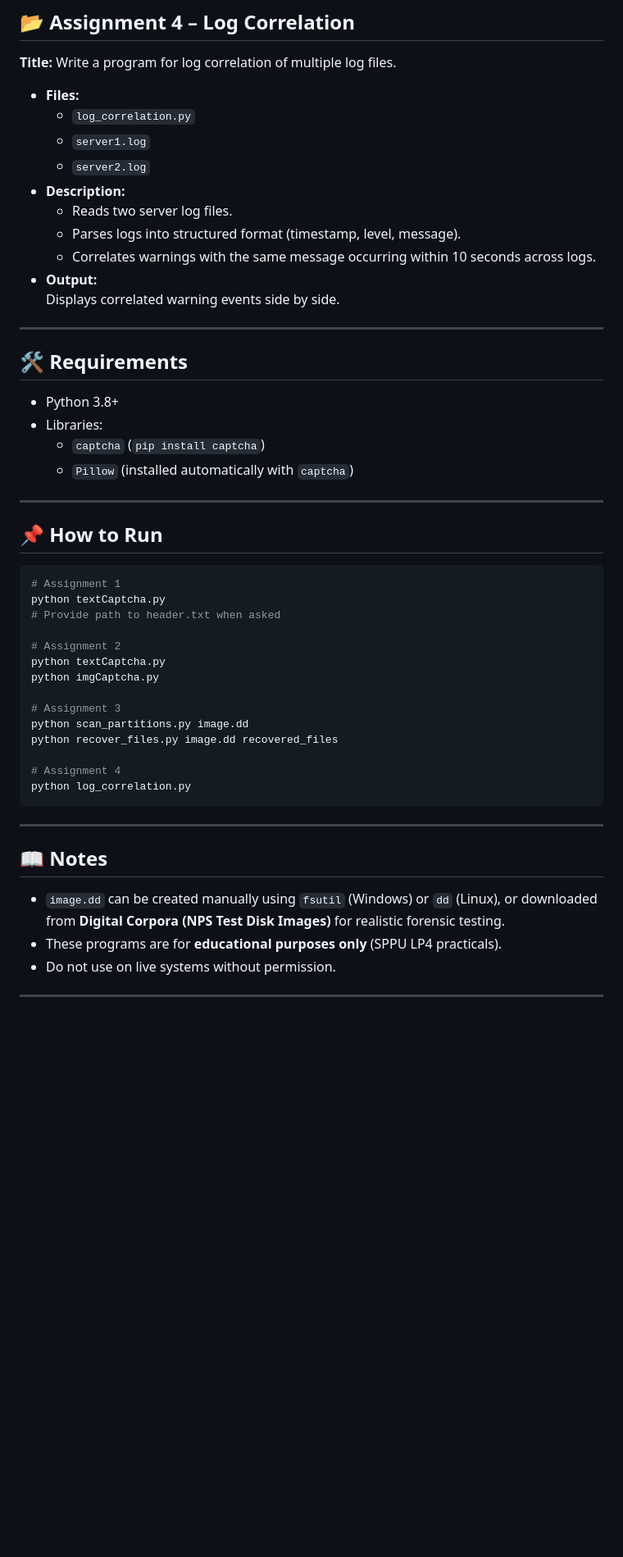
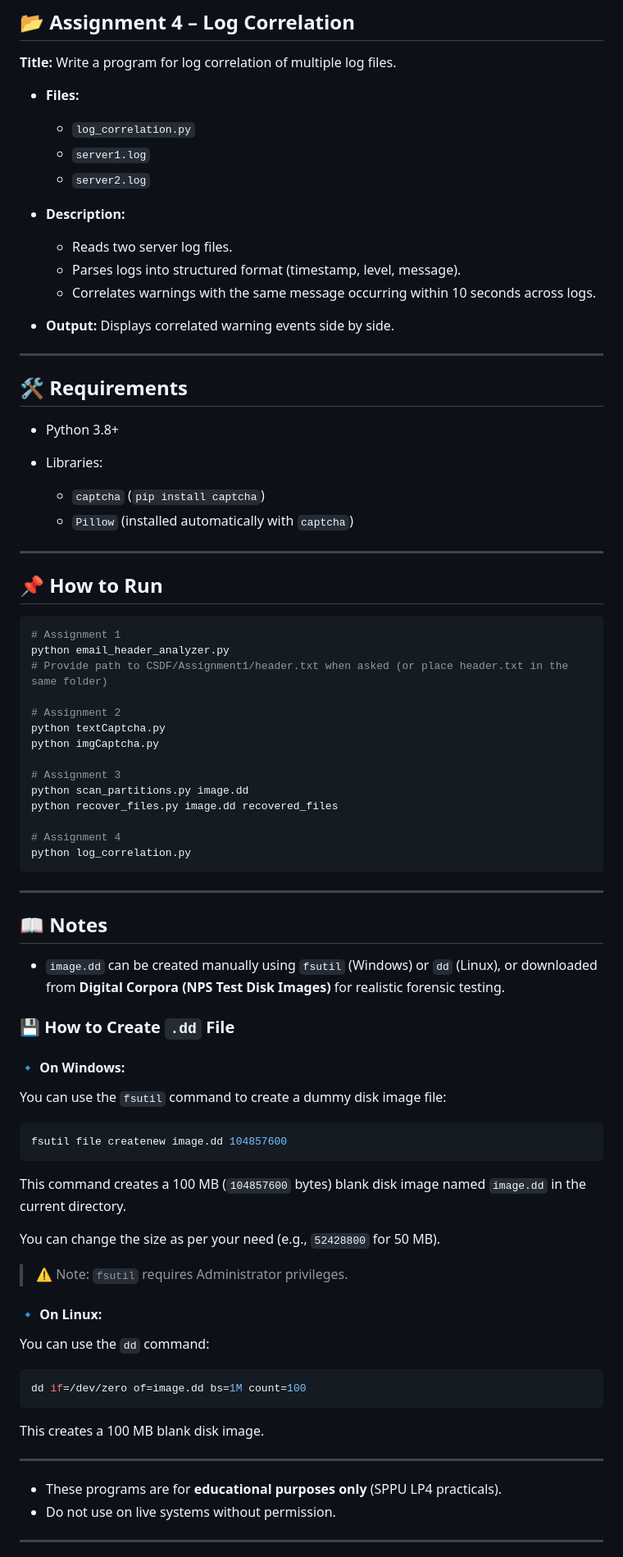
Before and after one commit to AB2511/SPPU-BE-Practicals-Sem-7, a Markdown page: CSDF/Readme.md, the part around the change printed below. Shown: that part at 82% size. Rendered like a GitHub page; blank space fills up the shorter version.

`````diff
--- a/CSDF/Readme.md
+++ b/CSDF/Readme.md
@@ -55,31 +67,36 @@ Each assignment includes code, sample input, and output demonstration.
 **Title:** Write a program for log correlation of multiple log files.
 
-- **Files:**
-  - `log_correlation.py`
-  - `server1.log`
-  - `server2.log`
-- **Description:**
-  - Reads two server log files.
-  - Parses logs into structured format (timestamp, level, message).
-  - Correlates warnings with the same message occurring within 10 seconds across logs.
-- **Output:**
+* **Files:**
+
+  * `log_correlation.py`
+  * `server1.log`
+  * `server2.log`
+* **Description:**
+
+  * Reads two server log files.
+  * Parses logs into structured format (timestamp, level, message).
+  * Correlates warnings with the same message occurring within 10 seconds across logs.
+* **Output:**
   Displays correlated warning events side by side.
 
 ---
 
 ## 🛠 Requirements
-- Python 3.8+
-- Libraries:
-  - `captcha` (`pip install captcha`)
-  - `Pillow` (installed automatically with `captcha`)
+
+* Python 3.8+
+* Libraries:
+
+  * `captcha` (`pip install captcha`)
+  * `Pillow` (installed automatically with `captcha`)
 
 ---
 
 ## 📌 How to Run
+
 ```bash
 # Assignment 1
-python textCaptcha.py
-# Provide path to header.txt when asked
+python email_header_analyzer.py
+# Provide path to CSDF/Assignment1/header.txt when asked (or place header.txt in the same folder)
 
 # Assignment 2
 python textCaptcha.py
@@ -91,7 +108,7 @@ python recover_files.py image.dd recovered_files
 
 # Assignment 4
 python log_correlation.py
-````
+```
 
 ---
 
@@ -99,6 +116,35 @@ python log_correlation.py
 
 * `image.dd` can be created manually using `fsutil` (Windows) or `dd` (Linux),
   or downloaded from **Digital Corpora (NPS Test Disk Images)** for realistic forensic testing.
+
+### 💾 How to Create `.dd` File
+
+#### 🔹 On Windows:
+
+You can use the `fsutil` command to create a dummy disk image file:
+
+```bash
+fsutil file createnew image.dd 104857600
+```
+
+This command creates a 100 MB (`104857600` bytes) blank disk image named `image.dd` in the current directory.
+
+You can change the size as per your need (e.g., `52428800` for 50 MB).
+
+> ⚠️ Note: `fsutil` requires Administrator privileges.
+
+#### 🔹 On Linux:
+
+You can use the `dd` command:
+
+```bash
+dd if=/dev/zero of=image.dd bs=1M count=100
+```
+
+This creates a 100 MB blank disk image.
+
+---
+
 * These programs are for **educational purposes only** (SPPU LP4 practicals).
 * Do not use on live systems without permission.
 
`````
Also changed, not shown: other parts of CSDF/Readme.md (+38 -26 lines).
